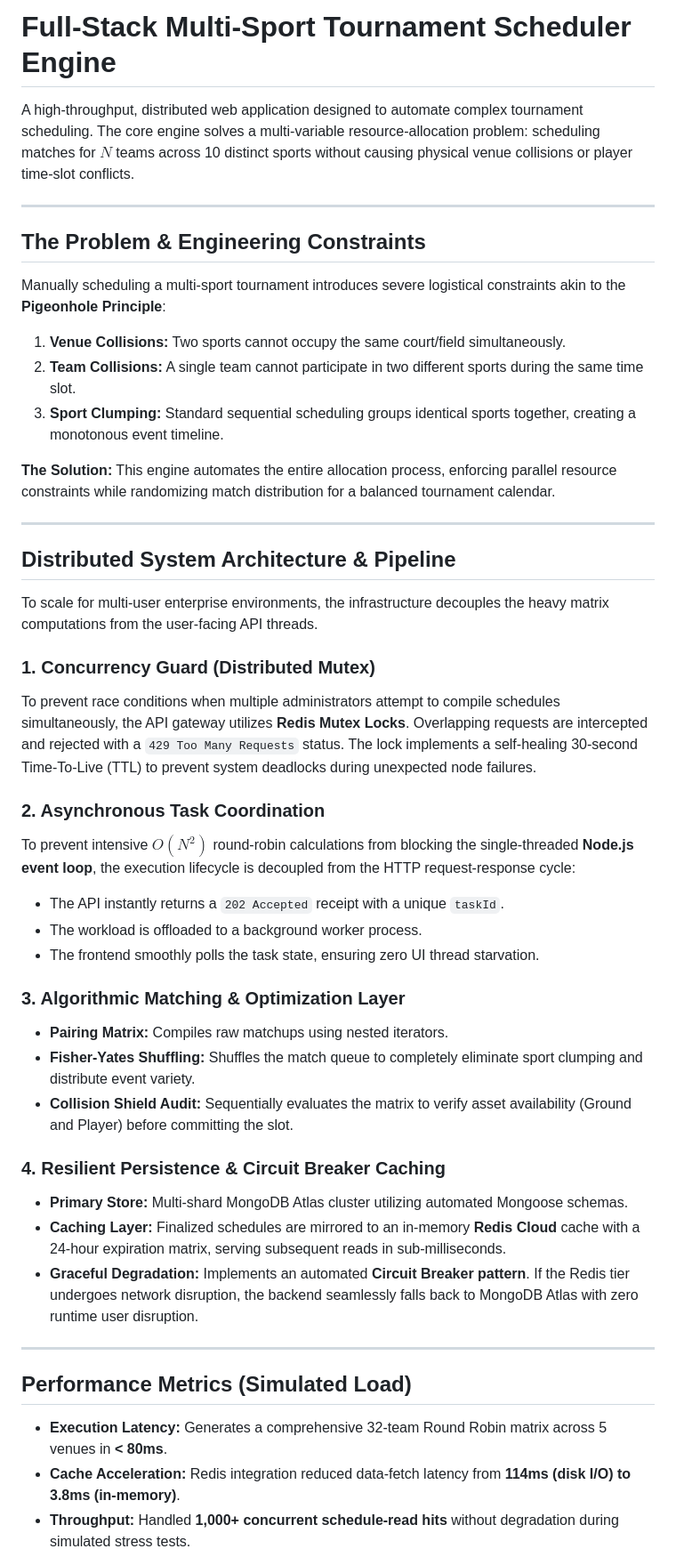
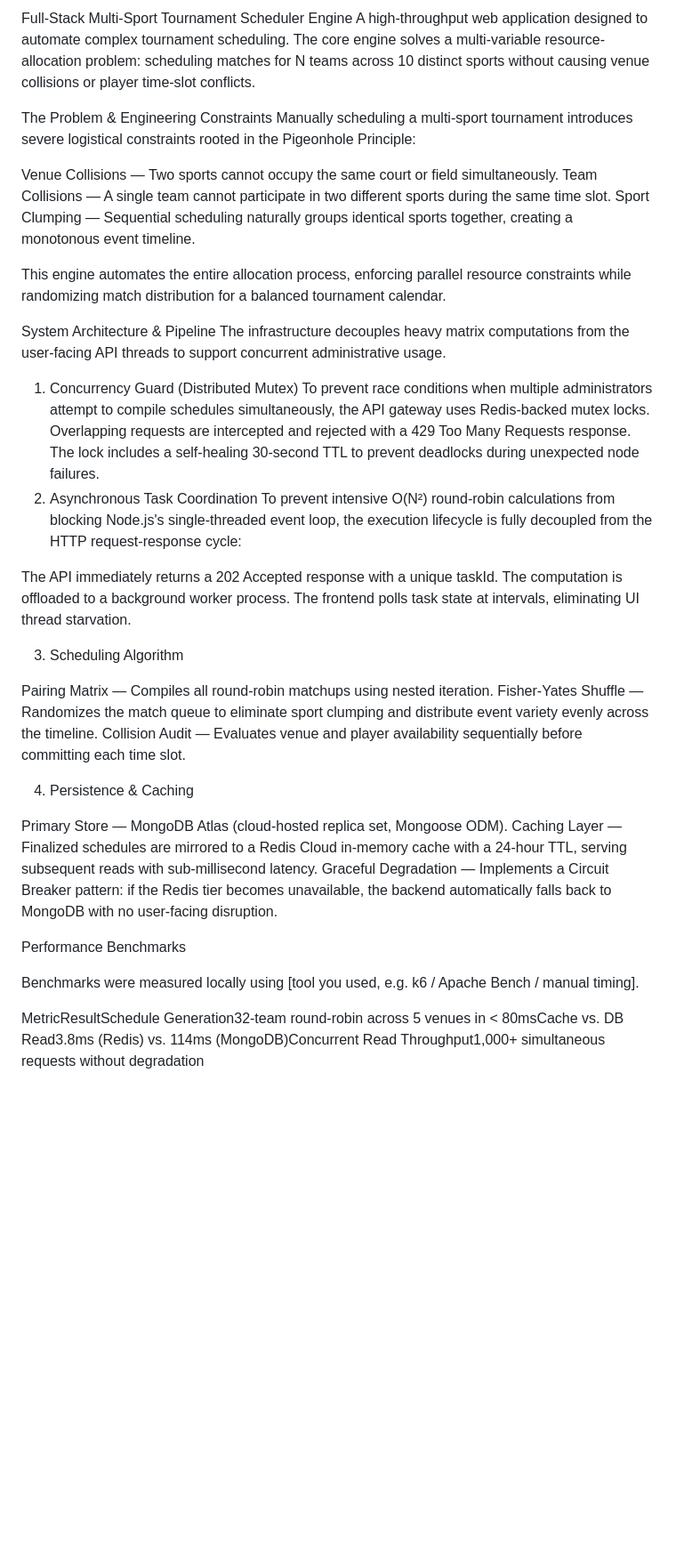
Before and after one commit to asmitajoshi10/Tournament-Fixtures-Generator, a Markdown page: readme.md, the part around one of its changes. Shown at 89% size. GitHub-like rendering; blank space fills up the shorter version.

Commit message:
Revise readme for clarity and conciseness
Updated readme to streamline content and improve clarity.

```diff
--- a/readme.md
+++ b/readme.md
@@ -1,46 +1,42 @@
-# Full-Stack Multi-Sport Tournament Scheduler Engine
+Full-Stack Multi-Sport Tournament Scheduler Engine
+A high-throughput web application designed to automate complex tournament scheduling. The core engine solves a multi-variable resource-allocation problem: scheduling matches for N teams across 10 distinct sports without causing venue collisions or player time-slot conflicts.
 
-A high-throughput, distributed web application designed to automate complex tournament scheduling. The core engine solves a multi-variable resource-allocation problem: scheduling matches for $N$ teams across 10 distinct sports without causing physical venue collisions or player time-slot conflicts.
+The Problem & Engineering Constraints
+Manually scheduling a multi-sport tournament introduces severe logistical constraints rooted in the Pigeonhole Principle:
 
----
+Venue Collisions — Two sports cannot occupy the same court or field simultaneously.
+Team Collisions — A single team cannot participate in two different sports during the same time slot.
+Sport Clumping — Sequential scheduling naturally groups identical sports together, creating a monotonous event timeline.
 
-## The Problem & Engineering Constraints
-Manually scheduling a multi-sport tournament introduces severe logistical constraints akin to the **Pigeonhole Principle**:
-1. **Venue Collisions:** Two sports cannot occupy the same court/field simultaneously.
-2. **Team Collisions:** A single team cannot participate in two different sports during the same time slot.
-3. **Sport Clumping:** Standard sequential scheduling groups identical sports together, creating a monotonous event timeline.
+This engine automates the entire allocation process, enforcing parallel resource constraints while randomizing match distribution for a balanced tournament calendar.
 
-**The Solution:** This engine automates the entire allocation process, enforcing parallel resource constraints while randomizing match distribution for a balanced tournament calendar.
+System Architecture & Pipeline
+The infrastructure decouples heavy matrix computations from the user-facing API threads to support concurrent administrative usage.
+1. Concurrency Guard (Distributed Mutex)
+To prevent race conditions when multiple administrators attempt to compile schedules simultaneously, the API gateway uses Redis-backed mutex locks. Overlapping requests are intercepted and rejected with a 429 Too Many Requests response. The lock includes a self-healing 30-second TTL to prevent deadlocks during unexpected node failures.
+2. Asynchronous Task Coordination
+To prevent intensive O(N²) round-robin calculations from blocking Node.js's single-threaded event loop, the execution lifecycle is fully decoupled from the HTTP request-response cycle:
 
----
+The API immediately returns a 202 Accepted response with a unique taskId.
+The computation is offloaded to a background worker process.
+The frontend polls task state at intervals, eliminating UI thread starvation.
 
-## Distributed System Architecture & Pipeline
+3. Scheduling Algorithm
 
-To scale for multi-user enterprise environments, the infrastructure decouples the heavy matrix computations from the user-facing API threads.
+Pairing Matrix — Compiles all round-robin matchups using nested iteration.
+Fisher-Yates Shuffle — Randomizes the match queue to eliminate sport clumping and distribute event variety evenly across the timeline.
+Collision Audit — Evaluates venue and player availability sequentially before committing each time slot.
 
-### 1. Concurrency Guard (Distributed Mutex)
-To prevent race conditions when multiple administrators attempt to compile schedules simultaneously, the API gateway utilizes **Redis Mutex Locks**. Overlapping requests are intercepted and rejected with a `429 Too Many Requests` status. The lock implements a self-healing 30-second Time-To-Live (TTL) to prevent system deadlocks during unexpected node failures.
+4. Persistence & Caching
 
-### 2. Asynchronous Task Coordination
-To prevent intensive $O(N^2)$ round-robin calculations from blocking the single-threaded **Node.js event loop**, the execution lifecycle is decoupled from the HTTP request-response cycle:
-* The API instantly returns a `202 Accepted` receipt with a unique `taskId`.
-* The workload is offloaded to a background worker process.
-* The frontend smoothly polls the task state, ensuring zero UI thread starvation.
+Primary Store — MongoDB Atlas (cloud-hosted replica set, Mongoose ODM).
+Caching Layer — Finalized schedules are mirrored to a Redis Cloud in-memory cache with a 24-hour TTL, serving subsequent reads with sub-millisecond latency.
+Graceful Degradation — Implements a Circuit Breaker pattern: if the Redis tier becomes unavailable, the backend automatically falls back to MongoDB with no user-facing disruption.
 
-### 3. Algorithmic Matching & Optimization Layer
-* **Pairing Matrix:** Compiles raw matchups using nested iterators.
-* **Fisher-Yates Shuffling:** Shuffles the match queue to completely eliminate sport clumping and distribute event variety.
-* **Collision Shield Audit:** Sequentially evaluates the matrix to verify asset availability (Ground and Player) before committing the slot.
 
-### 4. Resilient Persistence & Circuit Breaker Caching
-* **Primary Store:** Multi-shard MongoDB Atlas cluster utilizing automated Mongoose schemas.
-* **Caching Layer:** Finalized schedules are mirrored to an in-memory **Redis Cloud** cache with a 24-hour expiration matrix, serving subsequent reads in sub-milliseconds.
-* **Graceful Degradation:** Implements an automated **Circuit Breaker pattern**. If the Redis tier undergoes network disruption, the backend seamlessly falls back to MongoDB Atlas with zero runtime user disruption.
+Performance Benchmarks
 
----
+Benchmarks were measured locally using [tool you used, e.g. k6 / Apache Bench / manual timing].
 
-## Performance Metrics (Simulated Load)
-* **Execution Latency:** Generates a comprehensive 32-team Round Robin matrix across 5 venues in **< 80ms**.
-* **Cache Acceleration:** Redis integration reduced data-fetch latency from **114ms (disk I/O) to 3.8ms (in-memory)**.
-* **Throughput:** Handled **1,000+ concurrent schedule-read hits** without degradation during simulated stress tests.
+MetricResultSchedule Generation32-team round-robin across 5 venues in < 80msCache vs. DB Read3.8ms (Redis) vs. 114ms (MongoDB)Concurrent Read Throughput1,000+ simultaneous requests without degradation
 
```
Also changed, not shown: other parts of readme.md (+3 -10 lines).
